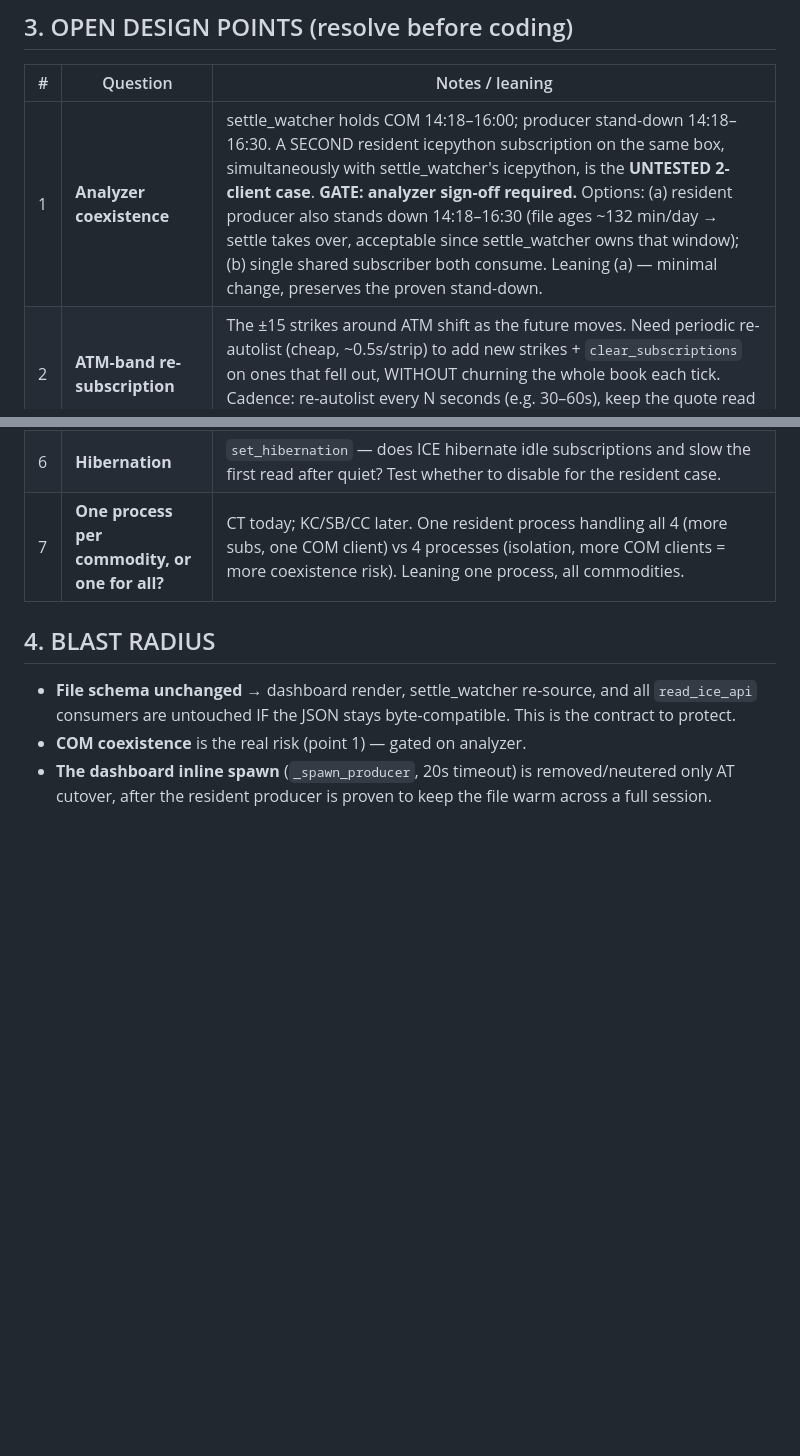
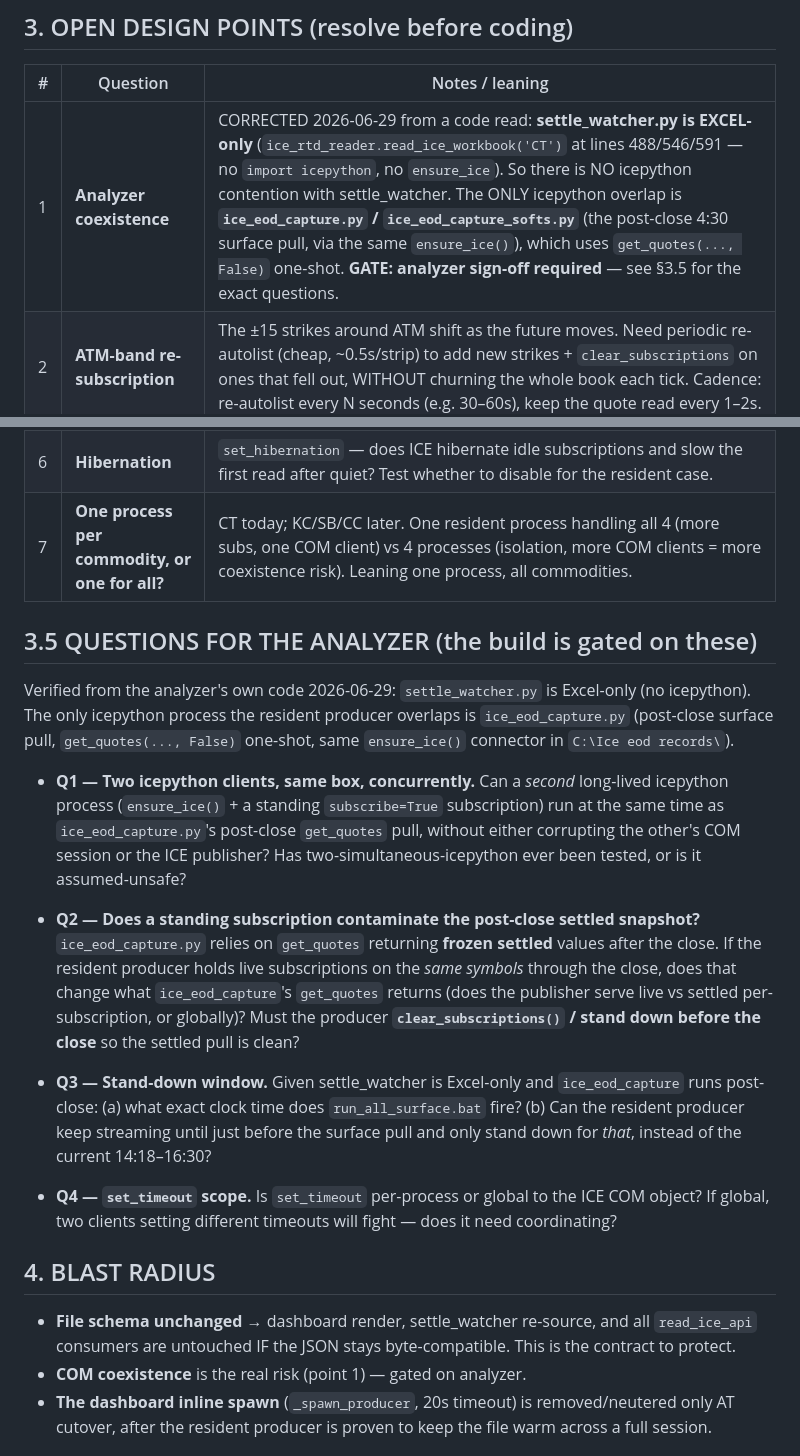
Before and after one commit to vlmsofts/vlmsofts-ct-options-dashboard, a Markdown page: DOCS/STREAMING_PRODUCER_DESIGN.md, 2 parts joined by grey strips. GitHub-like rendering; blank space fills up the shorter version.

Commit message:
docs: correct coexistence finding + add analyzer questions (§3.5)
Code-verified that settle_watcher.py is EXCEL-only (read_ice_workbook, no
icepython) — so there is NO icepython contention with it. The only icepython
overlap is ice_eod_capture.py's post-close one-shot get_quotes via the shared
ensure_ice(). Corrected §3 row 1 and added §3.5 with the 4 grounded questions
the resident-producer build is gated on (2-client safety, settled-snapshot
contamination, stand-down timing, set_timeout scope).

Co-Authored-By: Claude Opus 4.8 <noreply@anthropic.com>

```diff
--- a/DOCS/STREAMING_PRODUCER_DESIGN.md
+++ b/DOCS/STREAMING_PRODUCER_DESIGN.md
@@ -44,13 +44,25 @@ Live ICE ──push──> [resident producer: subscribe once, read live, write
 
 | # | Question | Notes / leaning |
 |---|---|---|
-| 1 | **Analyzer coexistence** | settle_watcher holds COM 14:18–16:00; producer stand-down 14:18–16:30. A SECOND resident icepython subscription on the same box, simultaneously with settle_watcher's icepython, is the **UNTESTED 2-client case**. **GATE: analyzer sign-off required.** Options: (a) resident producer also stands down 14:18–16:30 (file ages ~132 min/day → settle takes over, acceptable since settle_watcher owns that window); (b) single shared subscriber both consume. Leaning (a) — minimal change, preserves the proven stand-down. |
+| 1 | **Analyzer coexistence** | CORRECTED 2026-06-29 from a code read: **settle_watcher.py is EXCEL-only** (`ice_rtd_reader.read_ice_workbook('CT')` at lines 488/546/591 — no `import icepython`, no `ensure_ice`). So there is NO icepython contention with settle_watcher. The ONLY icepython overlap is **`ice_eod_capture.py` / `ice_eod_capture_softs.py`** (the post-close 4:30 surface pull, via the same `ensure_ice()`), which uses `get_quotes(..., False)` one-shot. **GATE: analyzer sign-off required** — see §3.5 for the exact questions. |
 | 2 | **ATM-band re-subscription** | The ±15 strikes around ATM shift as the future moves. Need periodic re-autolist (cheap, ~0.5s/strip) to add new strikes + `clear_subscriptions` on ones that fell out, WITHOUT churning the whole book each tick. Cadence: re-autolist every N seconds (e.g. 30–60s), keep the quote read every 1–2s. |
 | 3 | **Write cadence** | ~1–2s. Atomic write (temp + rename) — already the pattern. Must not write mid-update partials. |
 | 4 | **Startup / restart / self-heal** | ICE outage → subscription drops → detect (stale values / publisher down) → `restart_publisher` or full re-`ensure_ice` + re-subscribe. Process supervisor (bat loop OR Task Scheduler) restarts the whole process if it dies. |
 | 5 | **Shape stability** | `read_ice_api` MUST keep returning `{mode, futures, spreads, options}` byte-compatibly — settle_watcher re-source + 5 cross-repo consumers depend on it. The file schema does NOT change; only HOW it's produced. |
 | 6 | **Hibernation** | `set_hibernation` — does ICE hibernate idle subscriptions and slow the first read after quiet? Test whether to disable for the resident case. |
 | 7 | **One process per commodity, or one for all?** | CT today; KC/SB/CC later. One resident process handling all 4 (more subs, one COM client) vs 4 processes (isolation, more COM clients = more coexistence risk). Leaning one process, all commodities. |
+
+## 3.5 QUESTIONS FOR THE ANALYZER (the build is gated on these)
+
+Verified from the analyzer's own code 2026-06-29: `settle_watcher.py` is Excel-only (no icepython). The only icepython process the resident producer overlaps is `ice_eod_capture.py` (post-close surface pull, `get_quotes(..., False)` one-shot, same `ensure_ice()` connector in `C:\Ice eod records\`).
+
+- **Q1 — Two icepython clients, same box, concurrently.** Can a *second* long-lived icepython process (`ensure_ice()` + a standing `subscribe=True` subscription) run at the same time as `ice_eod_capture.py`'s post-close `get_quotes` pull, without either corrupting the other's COM session or the ICE publisher? Has two-simultaneous-icepython ever been tested, or is it assumed-unsafe?
+
+- **Q2 — Does a standing subscription contaminate the post-close settled snapshot?** `ice_eod_capture.py` relies on `get_quotes` returning **frozen settled** values after the close. If the resident producer holds live subscriptions on the *same symbols* through the close, does that change what `ice_eod_capture`'s `get_quotes` returns (does the publisher serve live vs settled per-subscription, or globally)? Must the producer **`clear_subscriptions()` / stand down before the close** so the settled pull is clean?
+
+- **Q3 — Stand-down window.** Given settle_watcher is Excel-only and `ice_eod_capture` runs post-close: (a) what exact clock time does `run_all_surface.bat` fire? (b) Can the resident producer keep streaming until just before the surface pull and only stand down for *that*, instead of the current 14:18–16:30?
+
+- **Q4 — `set_timeout` scope.** Is `set_timeout` per-process or global to the ICE COM object? If global, two clients setting different timeouts will fight — does it need coordinating?
 
 ## 4. BLAST RADIUS
 
```
